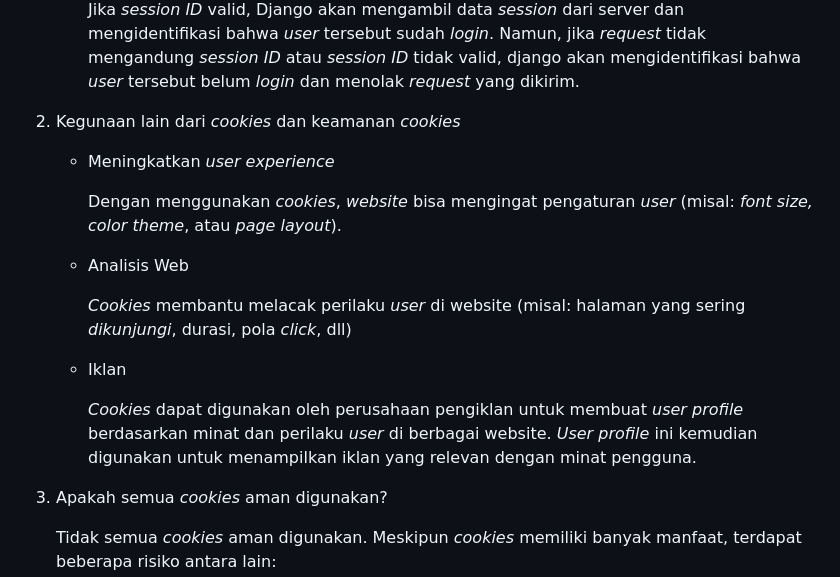
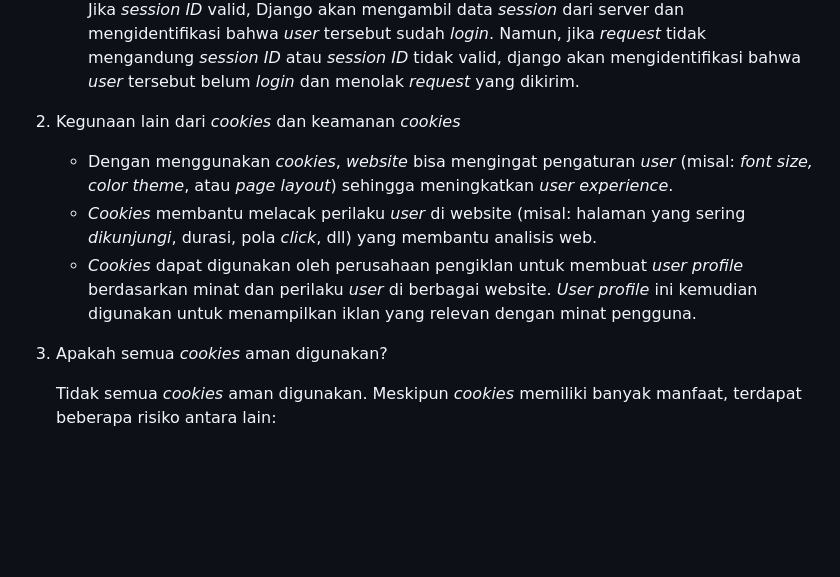
Before and after one commit to theoalll/eshop-pbp, a Markdown page: README.md, the part around one of its changes. GitHub-like rendering; folded sections open; blank space fills up the shorter version.

Commit message:
fix README for tugas 4

```diff
--- a/README.md
+++ b/README.md
@@ -290,15 +291,9 @@ Pada penghubungan model, kita menggunakan `ForeignKey`. `ForeignKey` adalah tipe
    - Pencocokan *Session*
       Django akan memeriksa *cookie* *session* *ID* yang dikirim oleh browser. Jika *session* *ID* valid, Django akan mengambil data *session* dari server dan mengidentifikasi bahwa *user* tersebut sudah *login*. Namun, jika *request* tidak mengandung *session ID* atau *session ID* tidak valid, django akan mengidentifikasi bahwa *user* tersebut belum *login* dan menolak *request* yang dikirim.
 2. Kegunaan lain dari *cookies* dan keamanan *cookies*
-   - Meningkatkan *user* *experience*
-
-      Dengan menggunakan *cookies*, *website* bisa mengingat pengaturan *user* (misal: *font* *size, color* *theme*, atau *page layout*).
-   - Analisis Web
-
-      *Cookies* membantu melacak perilaku *user* di website (misal: halaman yang sering *dikunjungi*, durasi, pola *click*, dll)
-   - Iklan
-
-      *Cookies* dapat digunakan oleh perusahaan pengiklan untuk membuat *user profile* berdasarkan minat dan perilaku *user* di berbagai website. *User profile* ini kemudian digunakan untuk menampilkan iklan yang relevan dengan minat pengguna.
+   - Dengan menggunakan *cookies*, *website* bisa mengingat pengaturan *user* (misal: *font* *size, color* *theme*, atau *page layout*) sehingga meningkatkan *user* *experience*.
+   - *Cookies* membantu melacak perilaku *user* di website (misal: halaman yang sering *dikunjungi*, durasi, pola *click*, dll) yang membantu analisis web.
+   - *Cookies* dapat digunakan oleh perusahaan pengiklan untuk membuat *user profile* berdasarkan minat dan perilaku *user* di berbagai website. *User profile* ini kemudian digunakan untuk menampilkan iklan yang relevan dengan minat pengguna.
 3. Apakah semua *cookies* aman digunakan?
 
    Tidak semua *cookies* aman digunakan. Meskipun *cookies* memiliki banyak manfaat, terdapat beberapa risiko antara lain:
```
Also changed, not shown: other parts of README.md (+7 -6 lines).
